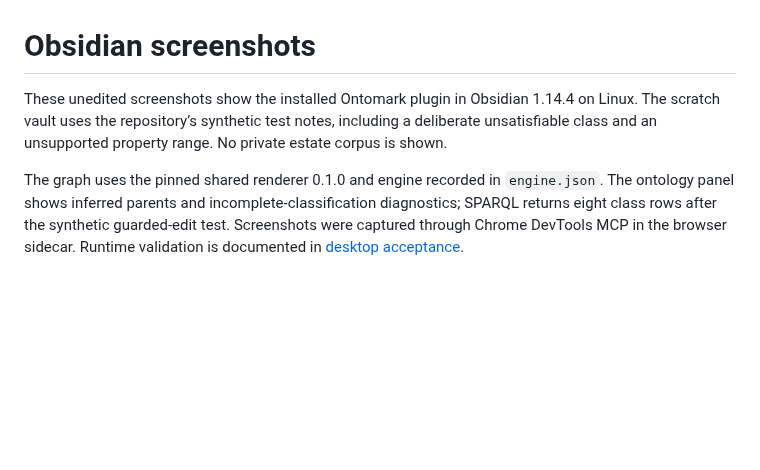
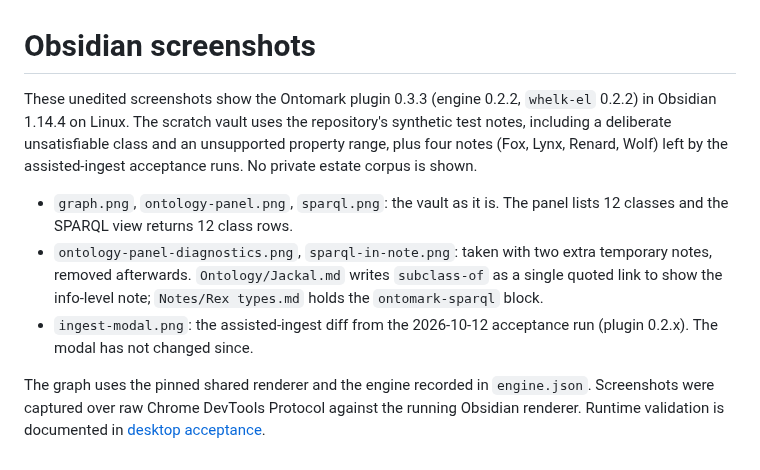
Before and after one commit to DreamLab-AI/ontomark-obsidian, a Markdown page: docs/screenshots/README.md, the part around the change. GitHub-like rendering; blank space fills up the shorter version.

```diff
--- a/docs/screenshots/README.md
+++ b/docs/screenshots/README.md
@@ -1,5 +1,9 @@
 # Obsidian screenshots
 
-These unedited screenshots show the installed Ontomark plugin in Obsidian 1.14.4 on Linux. The scratch vault uses the repository’s synthetic test notes, including a deliberate unsatisfiable class and an unsupported property range. No private estate corpus is shown.
+These unedited screenshots show the Ontomark plugin 0.3.3 (engine 0.2.2, `whelk-el` 0.2.2) in Obsidian 1.14.4 on Linux. The scratch vault uses the repository's synthetic test notes, including a deliberate unsatisfiable class and an unsupported property range, plus four notes (Fox, Lynx, Renard, Wolf) left by the assisted-ingest acceptance runs. No private estate corpus is shown.
 
-The graph uses the pinned shared renderer 0.1.0 and engine recorded in `engine.json`. The ontology panel shows inferred parents and incomplete-classification diagnostics; SPARQL returns eight class rows after the synthetic guarded-edit test. Screenshots were captured through Chrome DevTools MCP in the browser sidecar. Runtime validation is documented in [desktop acceptance](../desktop-acceptance.md).
+- `graph.png`, `ontology-panel.png`, `sparql.png`: the vault as it is. The panel lists 12 classes and the SPARQL view returns 12 class rows.
+- `ontology-panel-diagnostics.png`, `sparql-in-note.png`: taken with two extra temporary notes, removed afterwards. `Ontology/Jackal.md` writes `subclass-of` as a single quoted link to show the info-level note; `Notes/Rex types.md` holds the `ontomark-sparql` block.
+- `ingest-modal.png`: the assisted-ingest diff from the 2026-10-12 acceptance run (plugin 0.2.x). The modal has not changed since.
+
+The graph uses the pinned shared renderer and the engine recorded in `engine.json`. Screenshots were captured over raw Chrome DevTools Protocol against the running Obsidian renderer. Runtime validation is documented in [desktop acceptance](../desktop-acceptance.md).
```
Also changed, not shown: README.md (+4 -0 lines), docs/desktop-acceptance.md (+15 -1 lines), docs/evidence/bases-scalar-vs-list.png (added), docs/screenshots/graph.png, docs/screenshots/ontology-panel-diagnostics.png (added), docs/screenshots/ontology-panel.png, docs/screenshots/sparql-in-note.png (added), docs/screenshots/sparql.png, 5 other files.
